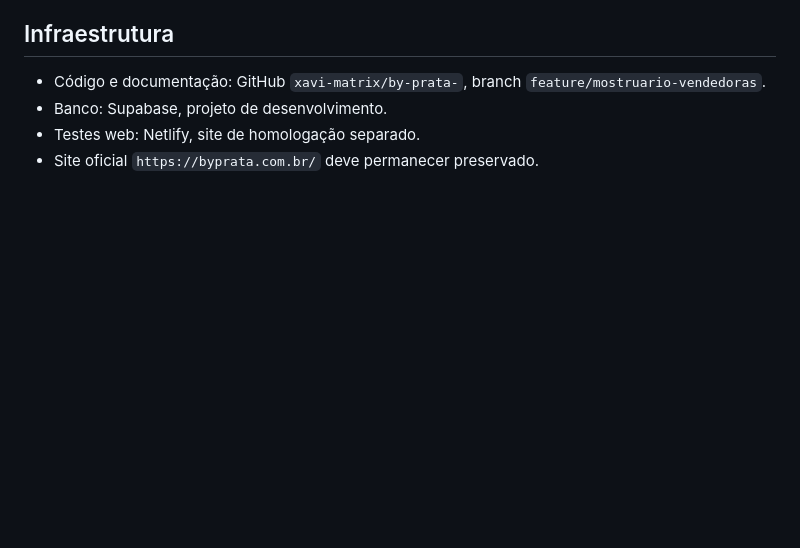
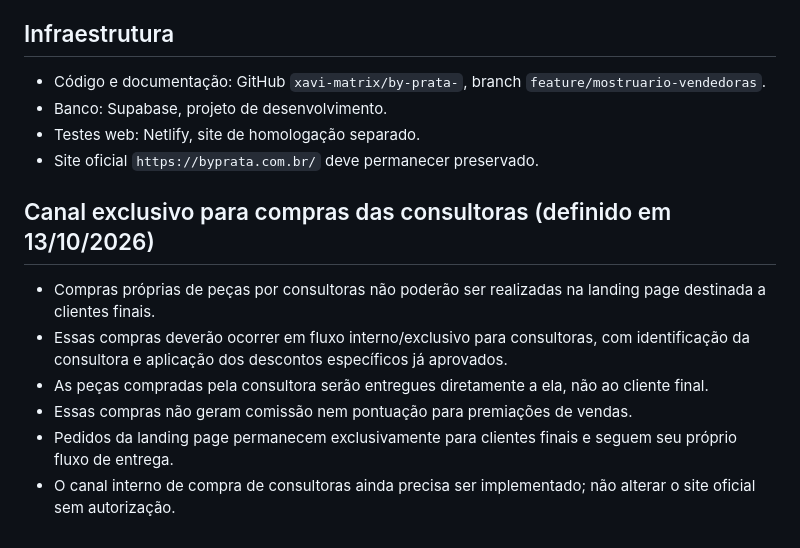
Before and after one commit to xavi-matrix/by-prata-, a Markdown page: prototipo-vendedora/PLANO-COMERCIAL-BY-PRATA.md, the part around the change. GitHub-like rendering; blank space fills up the shorter version.

Commit message:
docs: separar compras de consultoras da landing page

```diff
--- a/prototipo-vendedora/PLANO-COMERCIAL-BY-PRATA.md
+++ b/prototipo-vendedora/PLANO-COMERCIAL-BY-PRATA.md
@@ -80,3 +80,11 @@ Exemplo: R$ 3.000 em vendas elegíveis => R$ 600 em comissão + R$ 150 em prêmi
 - Banco: Supabase, projeto de desenvolvimento.
 - Testes web: Netlify, site de homologação separado.
 - Site oficial `https://byprata.com.br/` deve permanecer preservado.
+
+## Canal exclusivo para compras das consultoras (definido em 13/10/2026)
+- Compras próprias de peças por consultoras não poderão ser realizadas na landing page destinada a clientes finais.
+- Essas compras deverão ocorrer em fluxo interno/exclusivo para consultoras, com identificação da consultora e aplicação dos descontos específicos já aprovados.
+- As peças compradas pela consultora serão entregues diretamente a ela, não ao cliente final.
+- Essas compras não geram comissão nem pontuação para premiações de vendas.
+- Pedidos da landing page permanecem exclusivamente para clientes finais e seguem seu próprio fluxo de entrega.
+- O canal interno de compra de consultoras ainda precisa ser implementado; não alterar o site oficial sem autorização.
```
